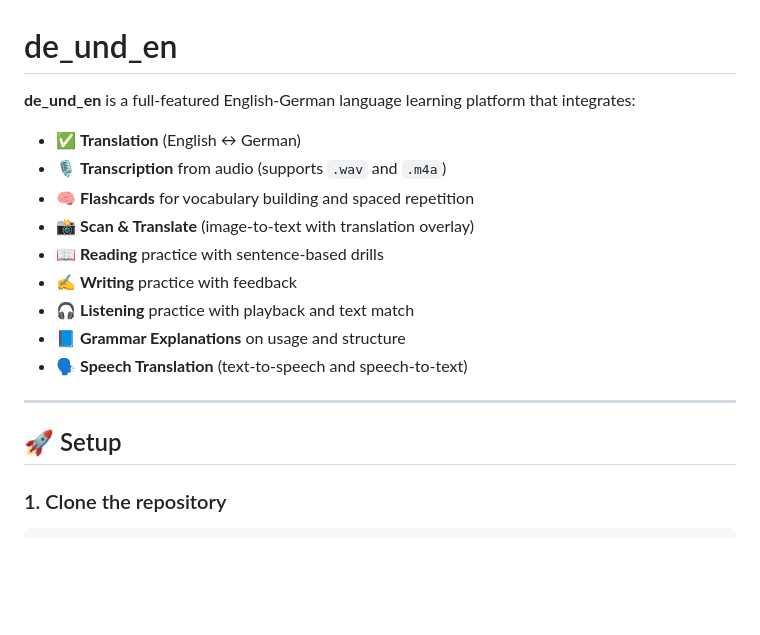
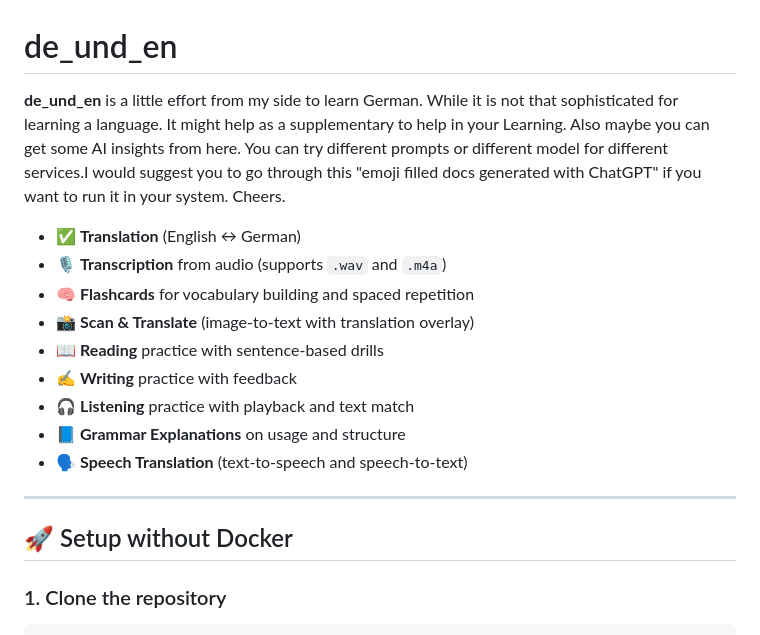
Before and after one commit to HordesOfGhost/de_und_en, a Markdown page: Readme.md, the part around the change. Rendered like a GitHub page; blank space fills up the shorter version.

Commit message:
final edit Readme

```diff
--- a/Readme.md
+++ b/Readme.md
@@ -1,6 +1,8 @@
 # de\_und\_en
 
-**de\_und\_en** is a full-featured English-German language learning platform that integrates:
+**de\_und\_en** is a little effort from my side to learn German. While it is not that sophisticated for learning a language.
+It might help as a supplementary to help in your Learning. Also maybe you can get some AI insights from here. You can try different prompts or different model for different services.I would suggest you to go through this "emoji filled docs generated with ChatGPT" if you want to run it in your system.
+Cheers.
 
 * ✅ **Translation** (English ↔ German)
 * 🎙️ **Transcription** from audio (supports `.wav` and `.m4a`)
@@ -14,7 +16,7 @@
 
 ---
 
-## 🚀 Setup
+## 🚀 Setup without Docker
 
 ### 1. Clone the repository
 
```
